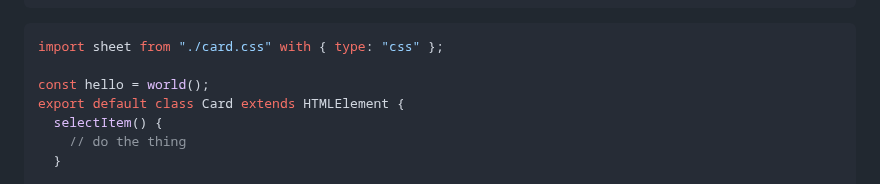
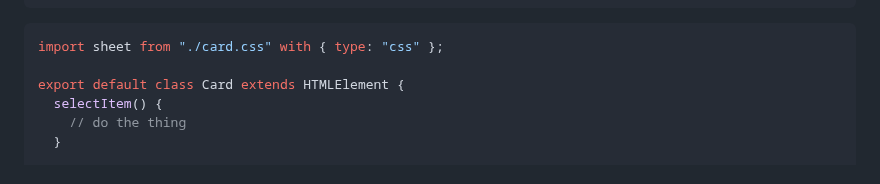
Before and after one commit to ProjectEvergreen/www.greenwoodjs.dev, a Markdown page: CONTRIBUTING.md, the part around the change. Drawn GitHub-style.

Commit message:
clean up test code

````diff
--- a/CONTRIBUTING.md
+++ b/CONTRIBUTING.md
@@ -123,7 +123,6 @@ For interactive components that would require client side interactivity, like ev
 ```js
 import sheet from "./card.css" with { type: "css" };
 
-const hello = world();
 export default class Card extends HTMLElement {
   selectItem() {
     // do the thing
````
